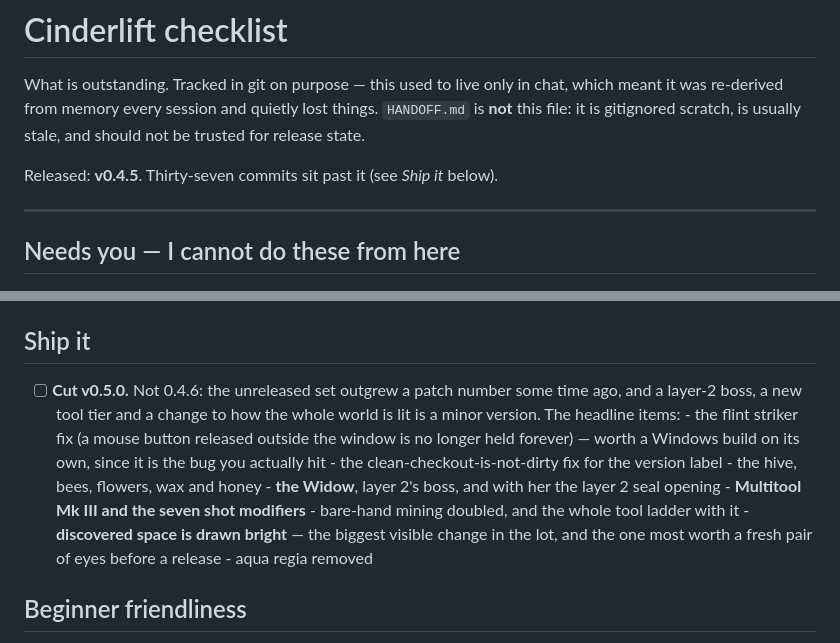
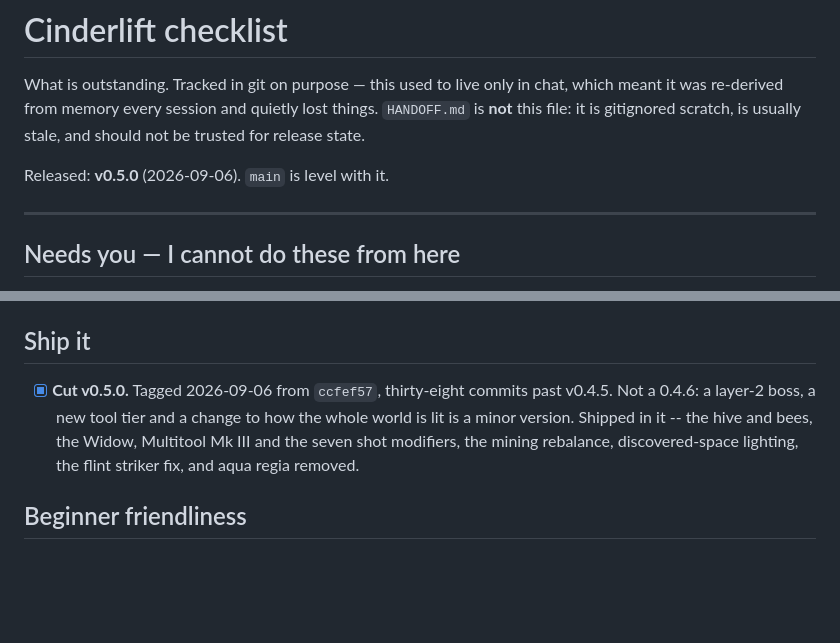
Before and after one commit to kylerharris730-source/crucible, a Markdown page: CHECKLIST.md, 2 parts joined by grey strips. GitHub-like rendering; blank space fills up the shorter version.

Commit message:
Checklist: v0.5.0 is out
Tagged from ccfef57, thirty-eight commits past v0.4.5. Both workflows green and
the release carries cinderlift.exe and the launcher.

Co-Authored-By: Claude Opus 5 <noreply@anthropic.com>

```diff
--- a/CHECKLIST.md
+++ b/CHECKLIST.md
@@ -5,7 +5,7 @@ chat, which meant it was re-derived from memory every session and quietly lost
 things. `HANDOFF.md` is **not** this file: it is gitignored scratch, is usually
 stale, and should not be trusted for release state.
 
-Released: **v0.4.5**. Thirty-seven commits sit past it (see *Ship it* below).
+Released: **v0.5.0** (2026-09-06). `main` is level with it.
 
 ---
 
@@ -26,20 +26,12 @@ Released: **v0.4.5**. Thirty-seven commits sit past it (see *Ship it* below).
 
 ## Ship it
 
-- [ ] **Cut v0.5.0.** Not 0.4.6: the unreleased set outgrew a patch number
-      some time ago, and a layer-2 boss, a new tool tier and a change to how
-      the whole world is lit is a minor version. The headline items:
-      - the flint striker fix (a mouse button released outside the window is no
-        longer held forever) — worth a Windows build on its own, since it is
-        the bug you actually hit
-      - the clean-checkout-is-not-dirty fix for the version label
-      - the hive, bees, flowers, wax and honey
-      - **the Widow**, layer 2's boss, and with her the layer 2 seal opening
-      - **Multitool Mk III and the seven shot modifiers**
-      - bare-hand mining doubled, and the whole tool ladder with it
-      - **discovered space is drawn bright** — the biggest visible change in
-        the lot, and the one most worth a fresh pair of eyes before a release
-      - aqua regia removed
+- [x] **Cut v0.5.0.** Tagged 2026-09-06 from `ccfef57`, thirty-eight commits
+      past v0.4.5. Not a 0.4.6: a layer-2 boss, a new tool tier and a change to
+      how the whole world is lit is a minor version. Shipped in it -- the hive
+      and bees, the Widow, Multitool Mk III and the seven shot modifiers, the
+      mining rebalance, discovered-space lighting, the flint striker fix, and
+      aqua regia removed.
 
 ## Beginner friendliness
 
```
